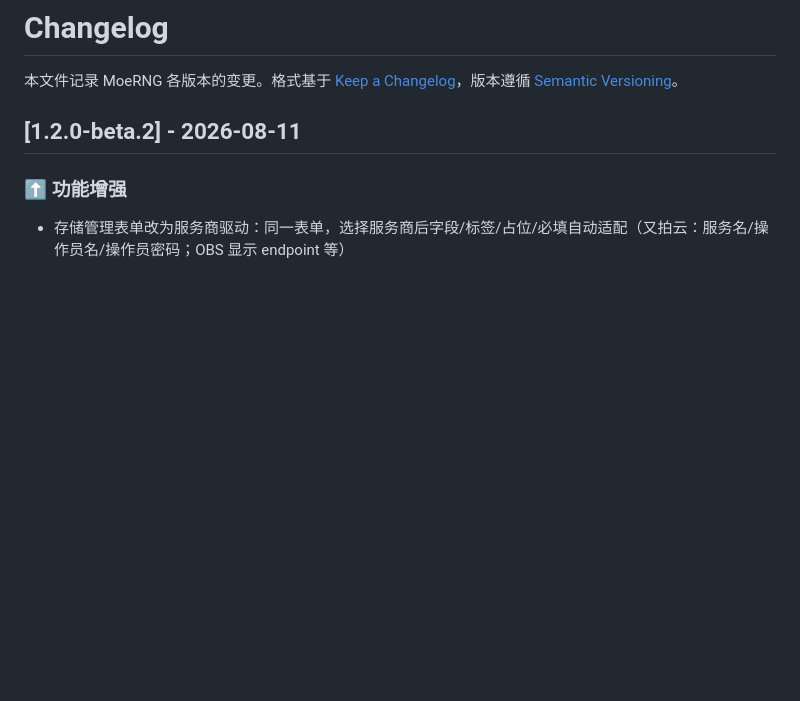
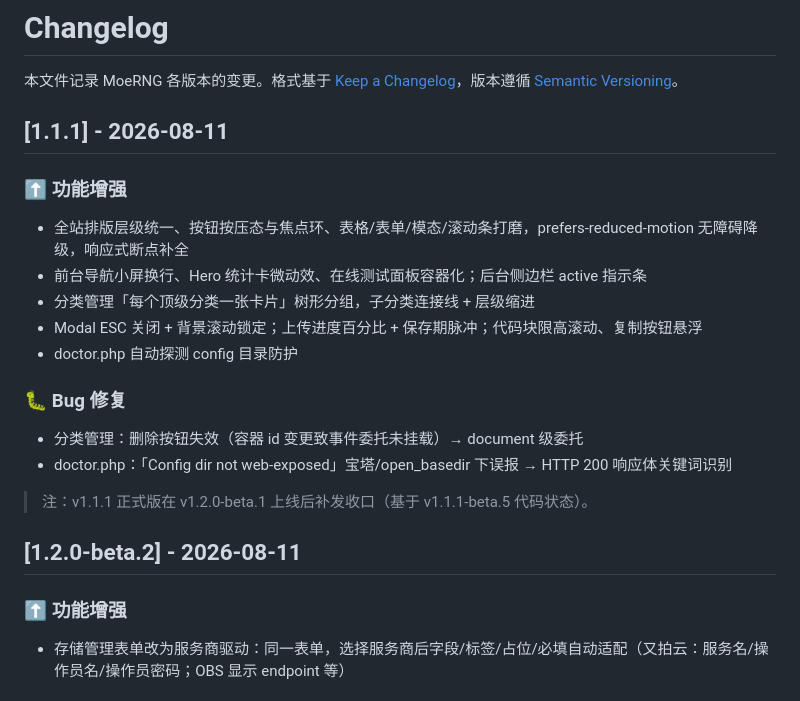
Before and after one commit to Grabrun/MoeRNG, a Markdown page: CHANGELOG.md, the part around the change. Drawn GitHub-style; blank space fills up the shorter version.

Commit message:
changelog: v1.1.1 stable (line close-out)

```diff
--- a/CHANGELOG.md
+++ b/CHANGELOG.md
@@ -1,6 +1,23 @@
 # Changelog
 
 本文件记录 MoeRNG 各版本的变更。格式基于 [Keep a Changelog](https://keepachangelog.com/zh-CN/1.1.0/)，版本遵循 [Semantic Versioning](https://semver.org/lang/zh-CN/)。
+
+## [1.1.1] - 2026-08-11
+
+### ⬆️ 功能增强
+
+- 全站排版层级统一、按钮按压态与焦点环、表格/表单/模态/滚动条打磨，prefers-reduced-motion 无障碍降级，响应式断点补全
+- 前台导航小屏换行、Hero 统计卡微动效、在线测试面板容器化；后台侧边栏 active 指示条
+- 分类管理「每个顶级分类一张卡片」树形分组，子分类连接线 + 层级缩进
+- Modal ESC 关闭 + 背景滚动锁定；上传进度百分比 + 保存期脉冲；代码块限高滚动、复制按钮悬浮
+- doctor.php 自动探测 config 目录防护
+
+### 🐛 Bug 修复
+
+- 分类管理：删除按钮失效（容器 id 变更致事件委托未挂载）→ document 级委托
+- doctor.php：「Config dir not web-exposed」宝塔/open_basedir 下误报 → HTTP 200 响应体关键词识别
+
+> 注：v1.1.1 正式版在 v1.2.0-beta.1 上线后补发收口（基于 v1.1.1-beta.5 代码状态）。
 
 ## [1.2.0-beta.2] - 2026-08-11
 
```
